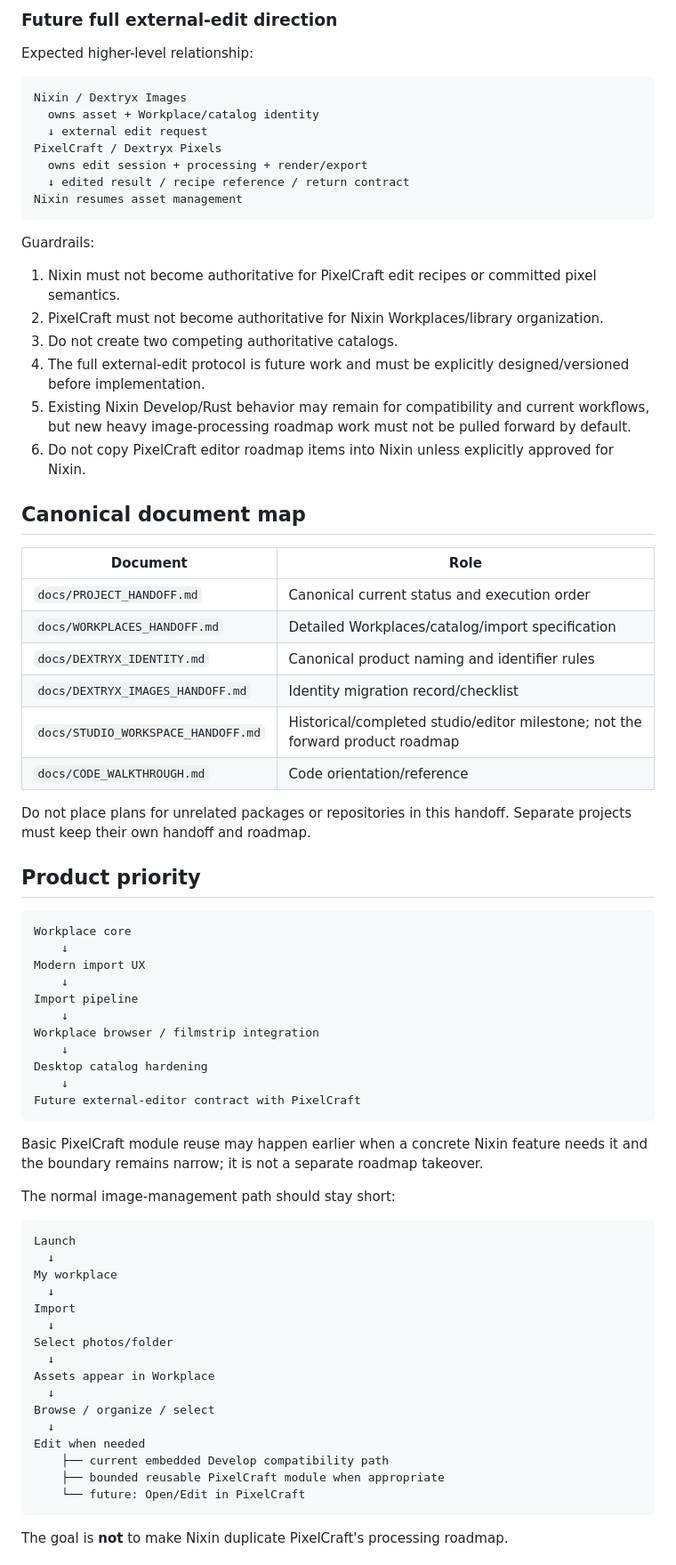
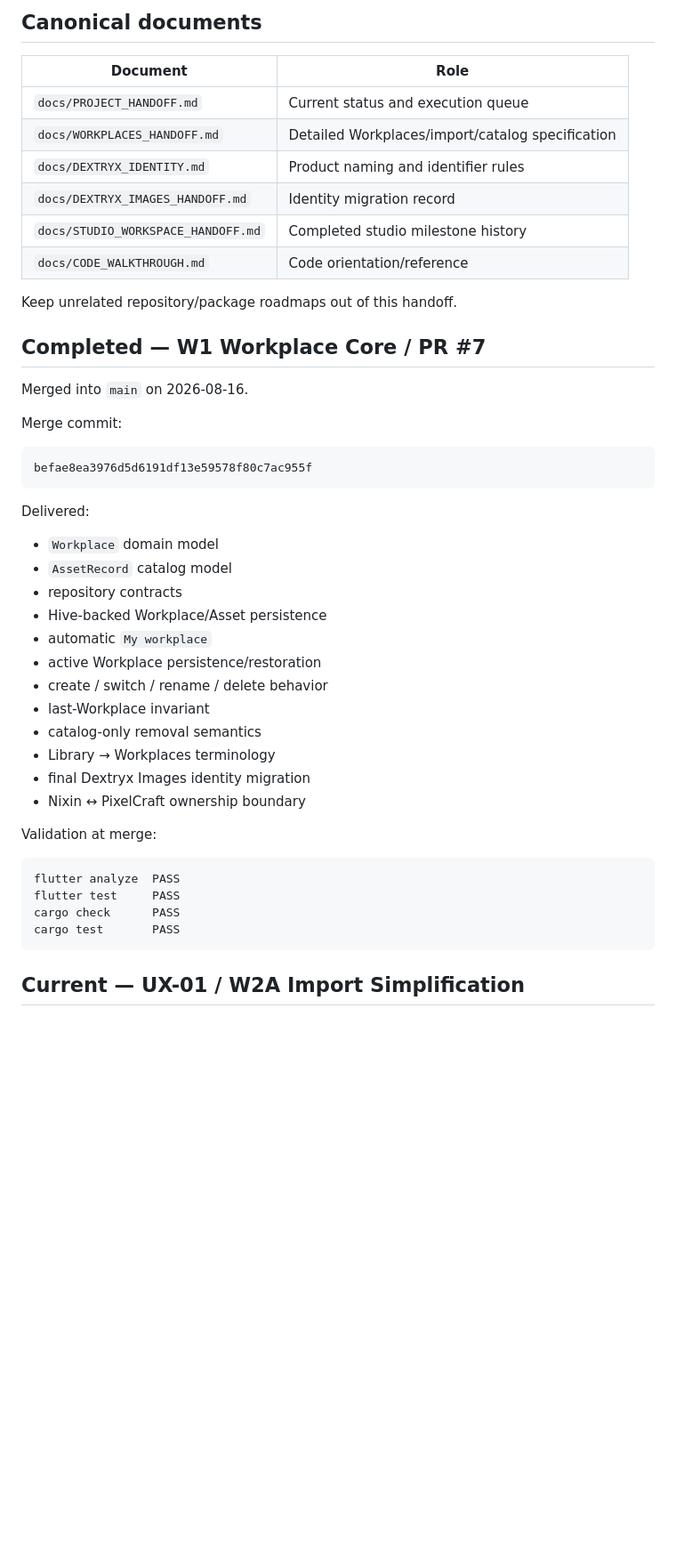
Before and after one commit to dexter-cnx/nixin, a Markdown page: docs/PROJECT_HANDOFF.md, the part around one of its changes. Shown at 89% size. Drawn GitHub-style; blank space fills up the shorter version.

Commit message:
docs: advance handoff to W2A import UX

````diff
--- a/docs/PROJECT_HANDOFF.md
+++ b/docs/PROJECT_HANDOFF.md
@@ -83,77 +59,49 @@ Rules:
-### Future full external-edit direction
-
-Expected higher-level relationship:
-
-```text
-Nixin / Dextryx Images
-  owns asset + Workplace/catalog identity
-  ↓ external edit request
-PixelCraft / Dextryx Pixels
-  owns edit session + processing + render/export
-  ↓ edited result / recipe reference / return contract
-Nixin resumes asset management
-```
-
-Guardrails:
-
-1. Nixin must not become authoritative for PixelCraft edit recipes or committed pixel semantics.
-2. PixelCraft must not become authoritative for Nixin Workplaces/library organization.
-3. Do not create two competing authoritative catalogs.
-4. The full external-edit protocol is future work and must be explicitly designed/versioned before implementation.
-5. Existing Nixin Develop/Rust behavior may remain for compatibility and current workflows, but new heavy image-processing roadmap work must not be pulled forward by default.
-6. Do not copy PixelCraft editor roadmap items into Nixin unless explicitly approved for Nixin.
-
-## Canonical document map
+## Canonical documents
 
 | Document | Role |
 |---|---|
-| `docs/PROJECT_HANDOFF.md` | Canonical current status and execution order |
-| `docs/WORKPLACES_HANDOFF.md` | Detailed Workplaces/catalog/import specification |
-| `docs/DEXTRYX_IDENTITY.md` | Canonical product naming and identifier rules |
-| `docs/DEXTRYX_IMAGES_HANDOFF.md` | Identity migration record/checklist |
-| `docs/STUDIO_WORKSPACE_HANDOFF.md` | Historical/completed studio/editor milestone; not the forward product roadmap |
+| `docs/PROJECT_HANDOFF.md` | Current status and execution queue |
+| `docs/WORKPLACES_HANDOFF.md` | Detailed Workplaces/import/catalog specification |
+| `docs/DEXTRYX_IDENTITY.md` | Product naming and identifier rules |
+| `docs/DEXTRYX_IMAGES_HANDOFF.md` | Identity migration record |
+| `docs/STUDIO_WORKSPACE_HANDOFF.md` | Completed studio milestone history |
 | `docs/CODE_WALKTHROUGH.md` | Code orientation/reference |
 
-Do not place plans for unrelated packages or repositories in this handoff. Separate projects must keep their own handoff and roadmap.
+Keep unrelated repository/package roadmaps out of this handoff.
 
-## Product priority
+## Completed — W1 Workplace Core / PR #7
+
+Merged into `main` on 2026-08-16.
+
+Merge commit:
 
 ```text
-Workplace core
-    ↓
-Modern import UX
-    ↓
-Import pipeline
-    ↓
-Workplace browser / filmstrip integration
-    ↓
-Desktop catalog hardening
-    ↓
-Future external-editor contract with PixelCraft
+befae8ea3976d5d6191df13e59578f80c7ac955f
 ```
 
-Basic PixelCraft module reuse may happen earlier when a concrete Nixin feature needs it and the boundary remains narrow; it is not a separate roadmap takeover.
+Delivered:
 
-The normal image-management path should stay short:
+- `Workplace` domain model
+- `AssetRecord` catalog model
+- repository contracts
+- Hive-backed Workplace/Asset persistence
+- automatic `My workplace`
+- active Workplace persistence/restoration
+- create / switch / rename / delete behavior
+- last-Workplace invariant
+- catalog-only removal semantics
+- Library → Workplaces terminology
+- final Dextryx Images identity migration
+- Nixin ↔ PixelCraft ownership boundary
+
+Validation at merge:
 
 ```text
-Launch
-  ↓
-My workplace
-  ↓
-Import
-  ↓
-Select photos/folder
-  ↓
-Assets appear in Workplace
-  ↓
-Browse / organize / select
-  ↓
-Edit when needed
-    ├── current embedded Develop compatibility path
-    ├── bounded reusable PixelCraft module when appropriate
-    └── future: Open/Edit in PixelCraft
+flutter analyze  PASS
+flutter test     PASS
+cargo check      PASS
+cargo test       PASS
 ```
 
-The goal is **not** to make Nixin duplicate PixelCraft's processing roadmap.
+## Current — UX-01 / W2A Import Simplification
 
````
Also changed, not shown: other parts of docs/PROJECT_HANDOFF.md (+79 -173 lines).
